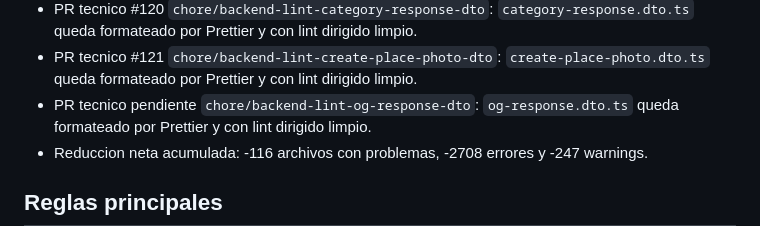
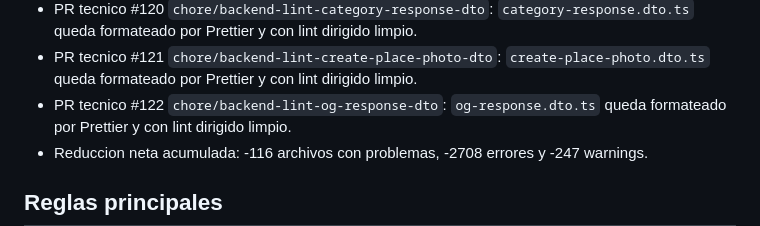
Before and after one commit to davideliaspalacio/xitty-backend, a Markdown page: specs/LINT_DEBT.md, the part around the change. Drawn GitHub-style.

Commit message:
docs: reference og response dto lint pr

```diff
--- a/specs/LINT_DEBT.md
+++ b/specs/LINT_DEBT.md
@@ -296,7 +296,7 @@ Avance aplicado:
 - PR tecnico #121 `chore/backend-lint-create-place-photo-dto`:
   `create-place-photo.dto.ts` queda formateado por Prettier y con lint dirigido
   limpio.
-- PR tecnico pendiente `chore/backend-lint-og-response-dto`:
+- PR tecnico #122 `chore/backend-lint-og-response-dto`:
   `og-response.dto.ts` queda formateado por Prettier y con lint dirigido
   limpio.
 - Reduccion neta acumulada: -116 archivos con problemas, -2708 errores y -247 warnings.
```
Also changed, not shown: specs/PROGRESS.md (+1 -1 lines), specs/RELEASE_RUNBOOK_FEATURES_V2.md (+1 -1 lines).
